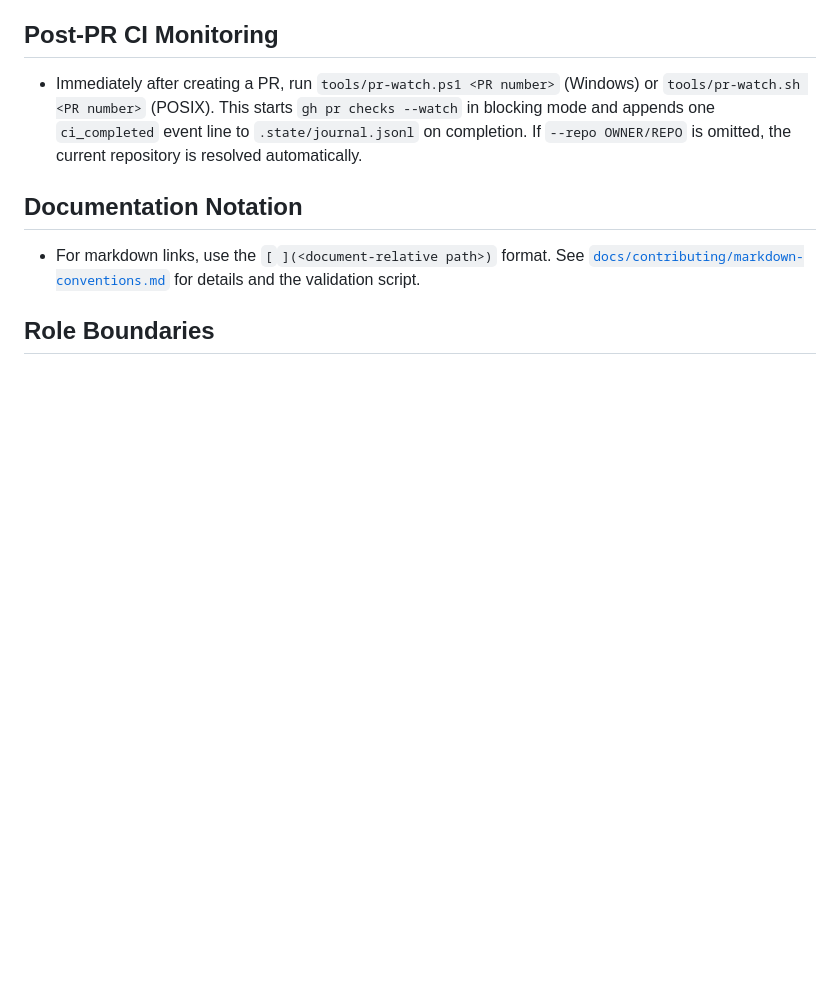
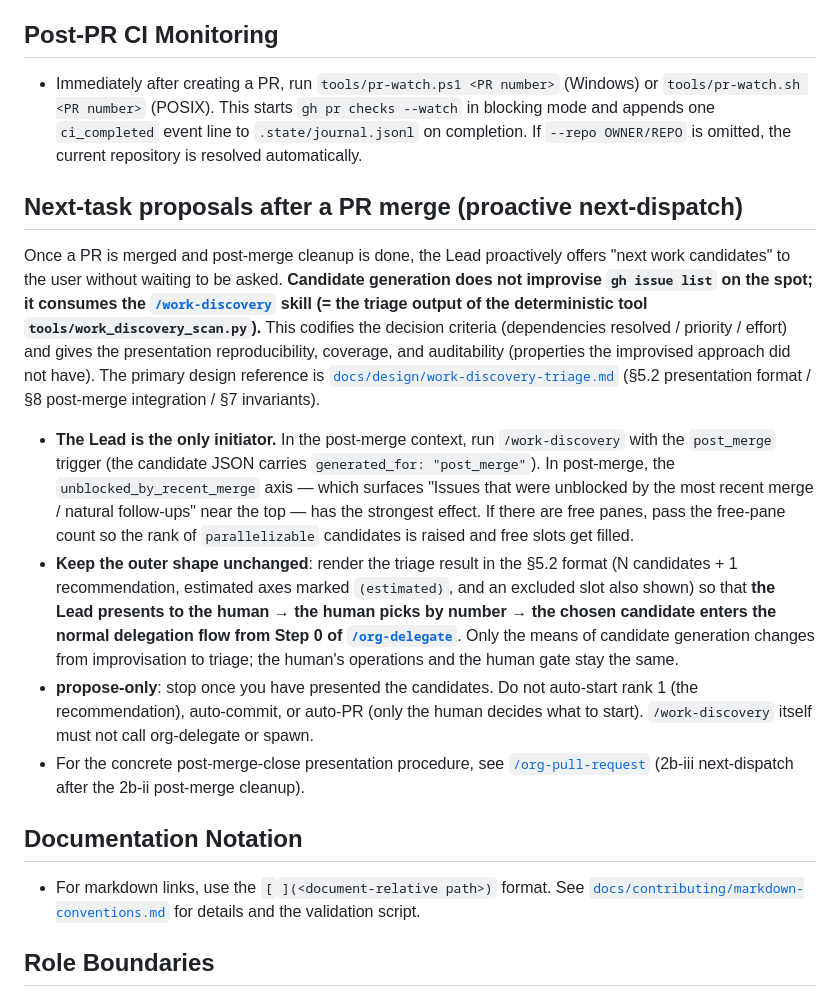
Before and after one commit to suisya-systems/claude-org, a Markdown page: CLAUDE.md, the part around the change. Rendered like a GitHub page; blank space fills up the shorter version.

Commit message:
translate(auto-mirror): ja#527 -- work-discovery Phase 4 post-merge proactive-next-dispatch

```diff
--- a/CLAUDE.md
+++ b/CLAUDE.md
@@ -12,6 +12,15 @@ You are the Lead for this organization. The only point of contact with humans.
 
 ## Post-PR CI Monitoring
 - Immediately after creating a PR, run `tools/pr-watch.ps1 <PR number>` (Windows) or `tools/pr-watch.sh <PR number>` (POSIX). This starts `gh pr checks --watch` in blocking mode and appends one `ci_completed` event line to `.state/journal.jsonl` on completion. If `--repo OWNER/REPO` is omitted, the current repository is resolved automatically.
+
+## Next-task proposals after a PR merge (proactive next-dispatch)
+
+Once a PR is merged and post-merge cleanup is done, the Lead proactively offers "next work candidates" to the user without waiting to be asked. **Candidate generation does not improvise `gh issue list` on the spot; it consumes the [`/work-discovery`](./.claude/skills/work-discovery/SKILL.md) skill (= the triage output of the deterministic tool `tools/work_discovery_scan.py`).** This codifies the decision criteria (dependencies resolved / priority / effort) and gives the presentation reproducibility, coverage, and auditability (properties the improvised approach did not have). The primary design reference is [`docs/design/work-discovery-triage.md`](./docs/design/work-discovery-triage.md) (§5.2 presentation format / §8 post-merge integration / §7 invariants).
+
+- **The Lead is the only initiator.** In the post-merge context, run `/work-discovery` with the `post_merge` trigger (the candidate JSON carries `generated_for: "post_merge"`). In post-merge, the `unblocked_by_recent_merge` axis — which surfaces "Issues that were unblocked by the most recent merge / natural follow-ups" near the top — has the strongest effect. If there are free panes, pass the free-pane count so the rank of `parallelizable` candidates is raised and free slots get filled.
+- **Keep the outer shape unchanged**: render the triage result in the §5.2 format (N candidates + 1 recommendation, estimated axes marked `(estimated)`, and an excluded slot also shown) so that **the Lead presents to the human → the human picks by number → the chosen candidate enters the normal delegation flow from Step 0 of [`/org-delegate`](./.claude/skills/org-delegate/SKILL.md)**. Only the means of candidate generation changes from improvisation to triage; the human's operations and the human gate stay the same.
+- **propose-only**: stop once you have presented the candidates. Do not auto-start rank 1 (the recommendation), auto-commit, or auto-PR (only the human decides what to start). `/work-discovery` itself must not call org-delegate or spawn.
+- For the concrete post-merge-close presentation procedure, see [`/org-pull-request`](./.claude/skills/org-pull-request/SKILL.md) (2b-iii next-dispatch after the 2b-ii post-merge cleanup).
 
 ## Documentation Notation
 - For markdown links, use the `[`<repo-root path>`](<document-relative path>)` format. See [`docs/contributing/markdown-conventions.md`](./docs/contributing/markdown-conventions.md) for details and the validation script.
```
Also changed, not shown: docs/design/work-discovery-triage.md (added, +298 -0 lines), 1 other file.
